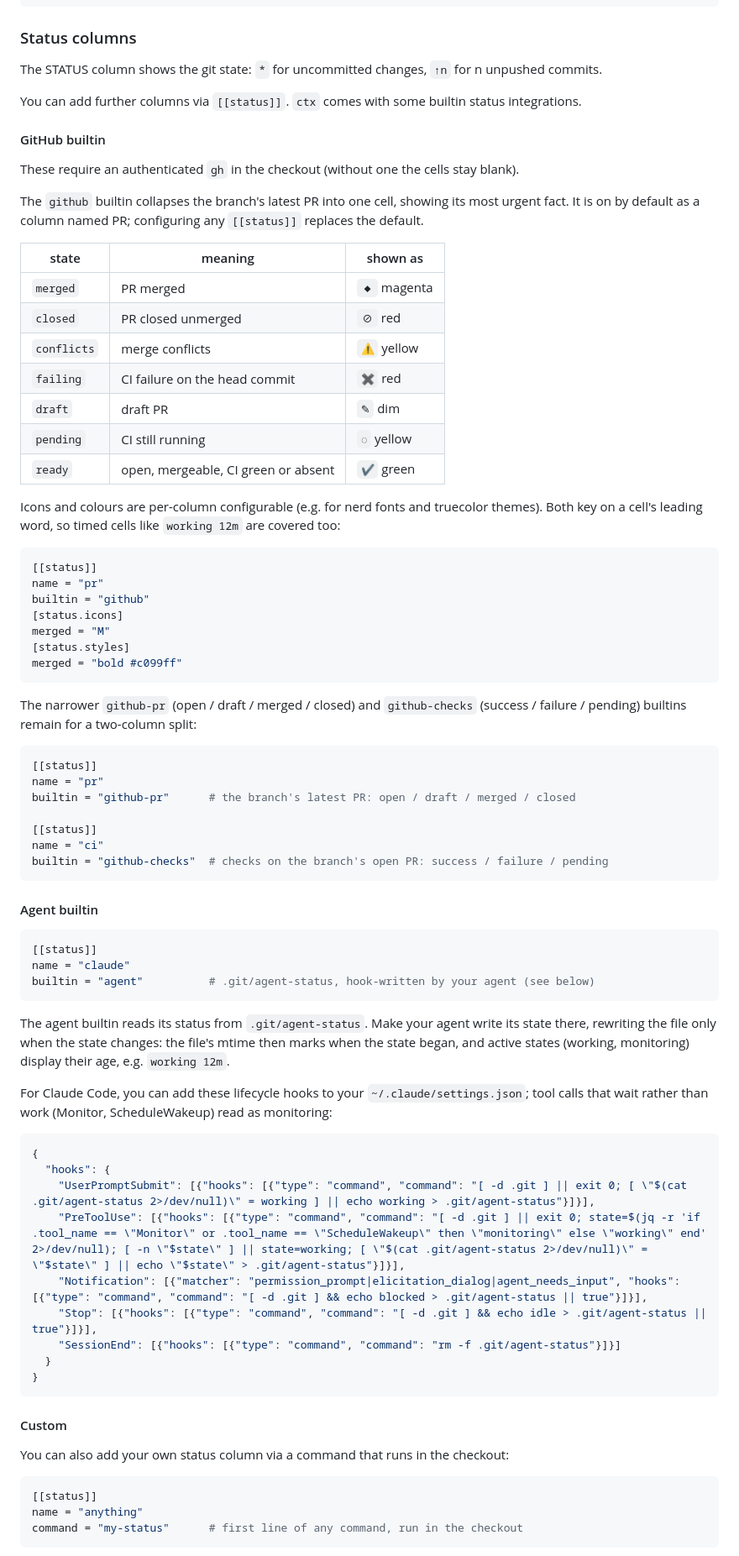
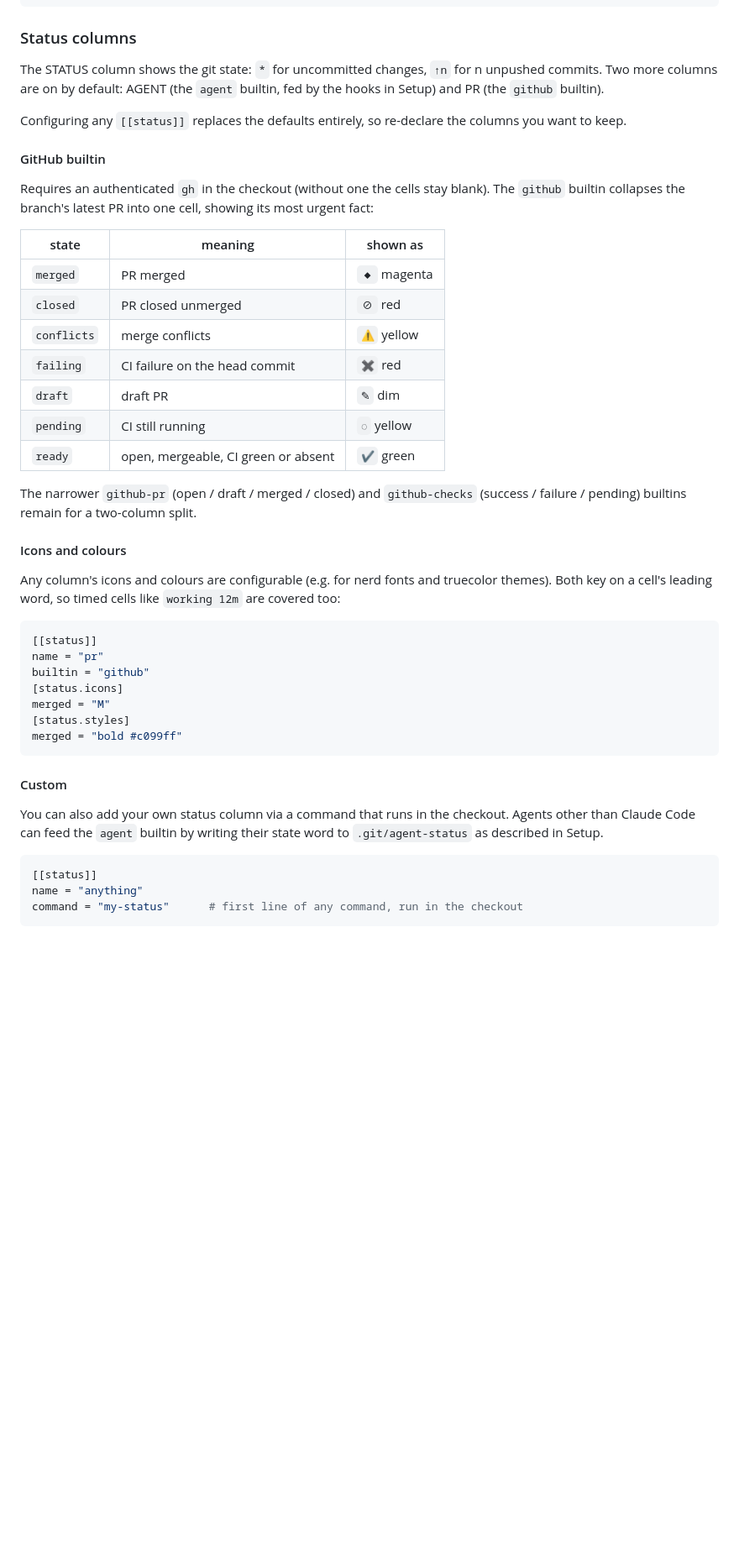
Before and after one commit to Michael-JB/ctx, a Markdown page: README.md, the part around one of its changes. Shown at 84% size. Rendered like a GitHub page; blank space fills up the shorter version.

````diff
--- a/README.md
+++ b/README.md
@@ -113,19 +191,17 @@ border_inactive = "#589ed7"
 ### Status columns
 
 The STATUS column shows the git state: `*` for uncommitted changes, `↑n` for n
-unpushed commits.
+unpushed commits. Two more columns are on by default: AGENT (the `agent`
+builtin, fed by the hooks in Setup) and PR (the `github` builtin).
 
-You can add further columns via `[[status]]`. `ctx` comes with some builtin
-status integrations.
+Configuring any `[[status]]` replaces the defaults entirely, so re-declare
+the columns you want to keep.
 
 #### GitHub builtin
 
-These require an authenticated `gh` in the checkout (without one the cells
-stay blank).
-
-The `github` builtin collapses the branch's latest PR into one cell, showing
-its most urgent fact. It is on by default as a column named PR; configuring
-any `[[status]]` replaces the default.
+Requires an authenticated `gh` in the checkout (without one the cells stay
+blank). The `github` builtin collapses the branch's latest PR into one cell,
+showing its most urgent fact:
 
 | state | meaning | shown as |
 |---|---|---|
@@ -137,7 +213,12 @@ any `[[status]]` replaces the default.
 | `pending` | CI still running | `◌` yellow |
 | `ready` | open, mergeable, CI green or absent | `✔` green |
 
-Icons and colours are per-column configurable (e.g. for nerd fonts and
+The narrower `github-pr` (open / draft / merged / closed) and `github-checks`
+(success / failure / pending) builtins remain for a two-column split.
+
+#### Icons and colours
+
+Any column's icons and colours are configurable (e.g. for nerd fonts and
 truecolor themes). Both key on a cell's leading word, so timed cells like
 `working 12m` are covered too:
 
@@ -151,52 +232,11 @@ merged = "M"
 merged = "bold #c099ff"
 ```
 
-The narrower `github-pr` (open / draft / merged / closed) and `github-checks`
-(success / failure / pending) builtins remain for a two-column split:
-
-```toml
-[[status]]
-name = "pr"
-builtin = "github-pr"      # the branch's latest PR: open / draft / merged / closed
-
-[[status]]
-name = "ci"
-builtin = "github-checks"  # checks on the branch's open PR: success / failure / pending
-```
-
-#### Agent builtin
-
-```toml
-[[status]]
-name = "claude"
-builtin = "agent"          # .git/agent-status, hook-written by your agent (see below)
-```
-
-The agent builtin reads its status from `.git/agent-status`. Make your agent
-write its state there, rewriting the file only when the state changes: the
-file's mtime then marks when the state began, and active states (working,
-monitoring) display their age, e.g. `working 12m`.
-
-For Claude Code, you can add these lifecycle hooks to your
-`~/.claude/settings.json`; tool calls that wait rather than work (Monitor,
-ScheduleWakeup) read as monitoring:
-
-```json
-{
-  "hooks": {
-    "UserPromptSubmit": [{"hooks": [{"type": "command", "command": "[ -d .git ] || exit 0; [ \"$(cat .git/agent-status 2>/dev/null)\" = working ] || echo working > .git/agent-status"}]}],
-    "PreToolUse": [{"hooks": [{"type": "command", "command": "[ -d .git ] || exit 0; state=$(jq -r 'if .tool_name == \"Monitor\" or .tool_name == \"ScheduleWakeup\" then \"monitoring\" else \"working\" end' 2>/dev/null); [ -n \"$state\" ] || state=working; [ \"$(cat .git/agent-status 2>/dev/null)\" = \"$state\" ] || echo \"$state\" > .git/agent-status"}]}],
-    "Notification": [{"matcher": "permission_prompt|elicitation_dialog|agent_needs_input", "hooks": [{"type": "command", "command": "[ -d .git ] && echo blocked > .git/agent-status || true"}]}],
-    "Stop": [{"hooks": [{"type": "command", "command": "[ -d .git ] && echo idle > .git/agent-status || true"}]}],
-    "SessionEnd": [{"hooks": [{"type": "command", "command": "rm -f .git/agent-status"}]}]
-  }
-}
-```
-
 #### Custom
 
 You can also add your own status column via a command that runs in the
-checkout:
+checkout. Agents other than Claude Code can feed the `agent` builtin by
+writing their state word to `.git/agent-status` as described in Setup.
 
 ```toml
 [[status]]
````
Also changed, not shown: other parts of README.md (+84 -6 lines).
